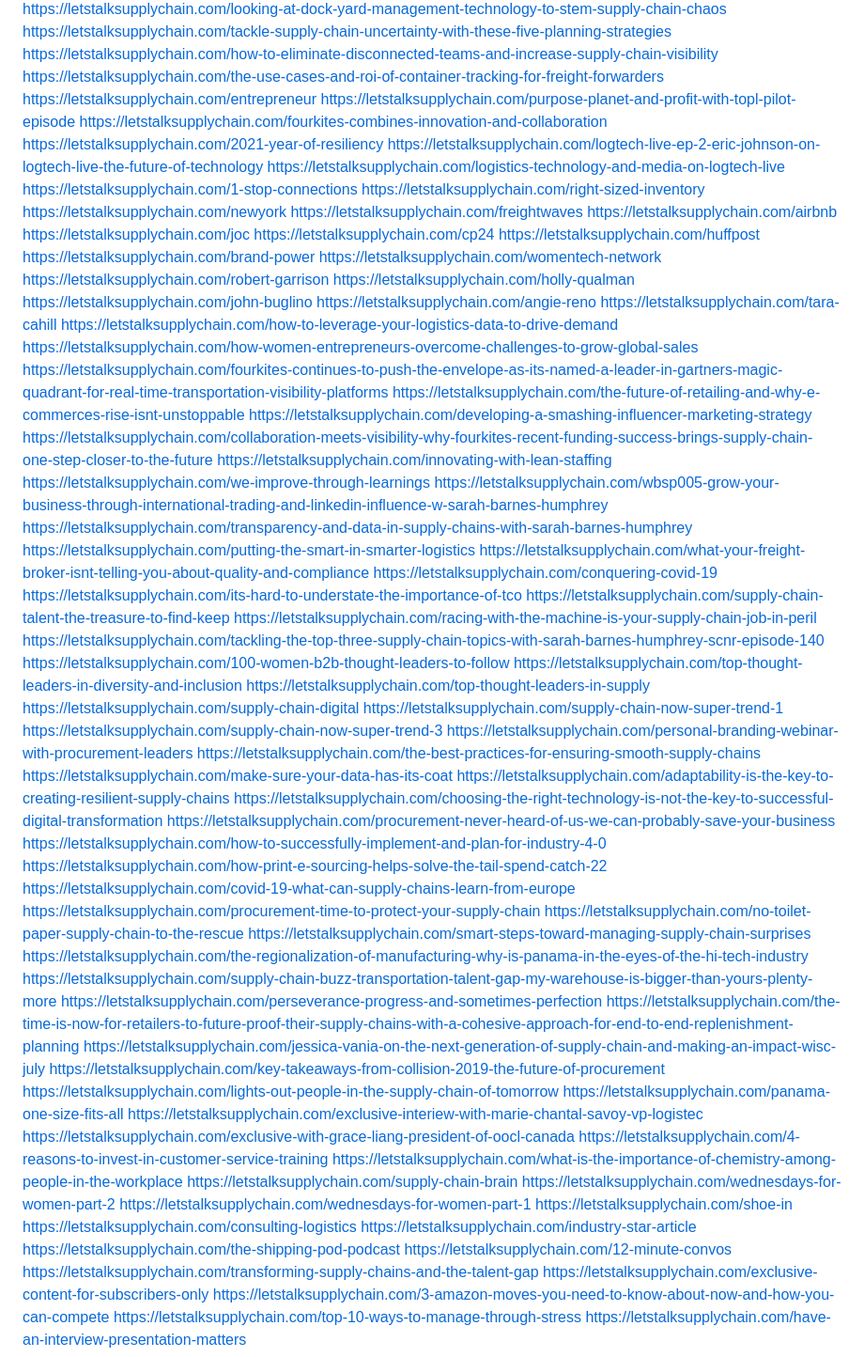
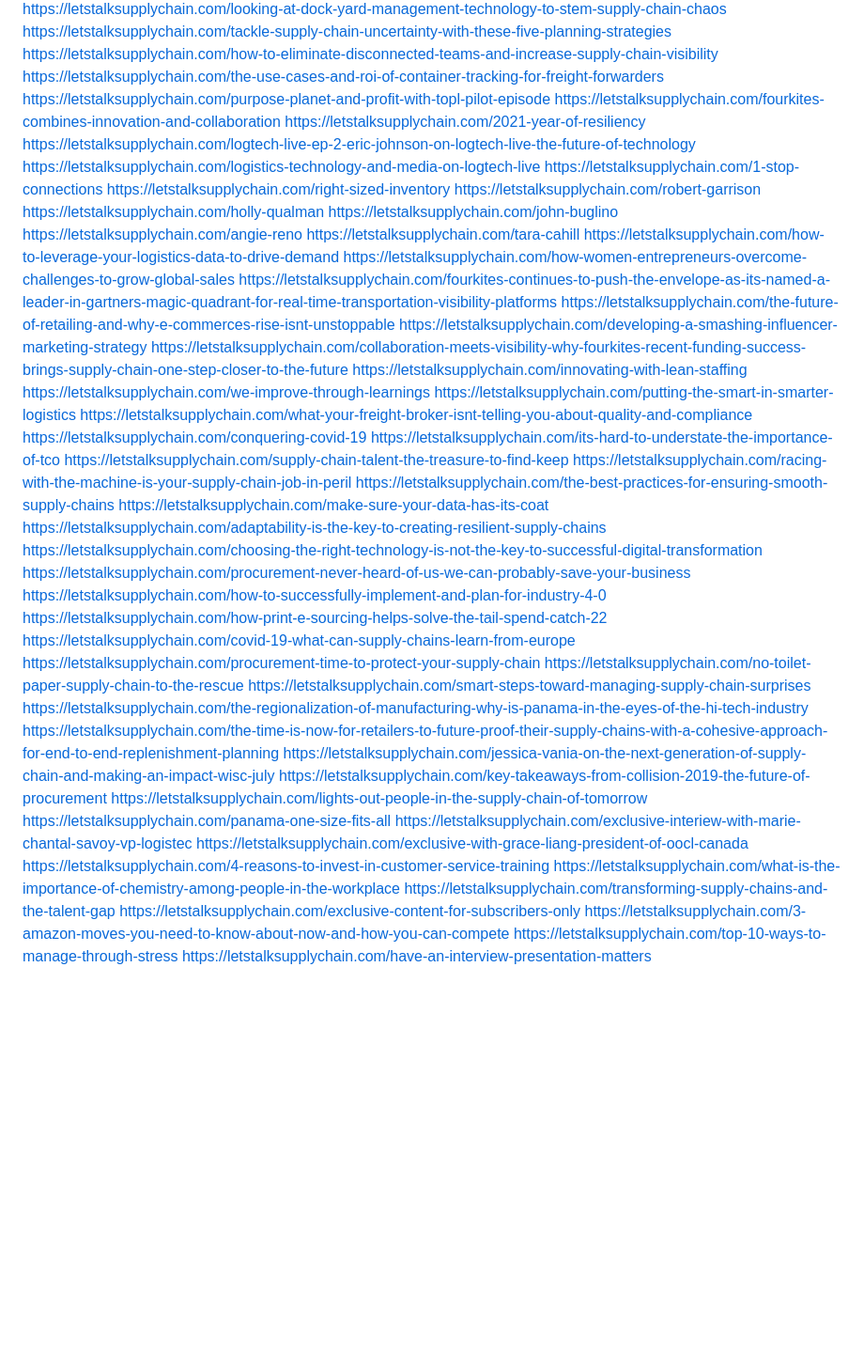
Before and after one commit to mayank-nebula/LG-Chatbot, a Markdown page: README.md, the part around the change. Shown at 94% size. GitHub-like rendering; blank space fills up the shorter version.

```diff
--- a/README.md
+++ b/README.md
@@ -60,7 +60,6 @@ https://letstalksupplychain.com/looking-at-dock-yard-management-technology-to-st
 https://letstalksupplychain.com/tackle-supply-chain-uncertainty-with-these-five-planning-strategies
 https://letstalksupplychain.com/how-to-eliminate-disconnected-teams-and-increase-supply-chain-visibility
 https://letstalksupplychain.com/the-use-cases-and-roi-of-container-tracking-for-freight-forwarders
-https://letstalksupplychain.com/entrepreneur
 https://letstalksupplychain.com/purpose-planet-and-profit-with-topl-pilot-episode
 https://letstalksupplychain.com/fourkites-combines-innovation-and-collaboration
 https://letstalksupplychain.com/2021-year-of-resiliency
@@ -68,14 +67,6 @@ https://letstalksupplychain.com/logtech-live-ep-2-eric-johnson-on-logtech-live-t
 https://letstalksupplychain.com/logistics-technology-and-media-on-logtech-live
 https://letstalksupplychain.com/1-stop-connections
 https://letstalksupplychain.com/right-sized-inventory
-https://letstalksupplychain.com/newyork
-https://letstalksupplychain.com/freightwaves
-https://letstalksupplychain.com/airbnb
-https://letstalksupplychain.com/joc
-https://letstalksupplychain.com/cp24
-https://letstalksupplychain.com/huffpost
-https://letstalksupplychain.com/brand-power
-https://letstalksupplychain.com/womentech-network
 https://letstalksupplychain.com/robert-garrison
 https://letstalksupplychain.com/holly-qualman
 https://letstalksupplychain.com/john-buglino
@@ -89,22 +80,12 @@ https://letstalksupplychain.com/developing-a-smashing-influencer-marketing-strat
 https://letstalksupplychain.com/collaboration-meets-visibility-why-fourkites-recent-funding-success-brings-supply-chain-one-step-closer-to-the-future
 https://letstalksupplychain.com/innovating-with-lean-staffing
 https://letstalksupplychain.com/we-improve-through-learnings
-https://letstalksupplychain.com/wbsp005-grow-your-business-through-international-trading-and-linkedin-influence-w-sarah-barnes-humphrey
-https://letstalksupplychain.com/transparency-and-data-in-supply-chains-with-sarah-barnes-humphrey
 https://letstalksupplychain.com/putting-the-smart-in-smarter-logistics
 https://letstalksupplychain.com/what-your-freight-broker-isnt-telling-you-about-quality-and-compliance
 https://letstalksupplychain.com/conquering-covid-19
 https://letstalksupplychain.com/its-hard-to-understate-the-importance-of-tco
 https://letstalksupplychain.com/supply-chain-talent-the-treasure-to-find-keep
 https://letstalksupplychain.com/racing-with-the-machine-is-your-supply-chain-job-in-peril
-https://letstalksupplychain.com/tackling-the-top-three-supply-chain-topics-with-sarah-barnes-humphrey-scnr-episode-140
-https://letstalksupplychain.com/100-women-b2b-thought-leaders-to-follow
-https://letstalksupplychain.com/top-thought-leaders-in-diversity-and-inclusion
-https://letstalksupplychain.com/top-thought-leaders-in-supply
-https://letstalksupplychain.com/supply-chain-digital
-https://letstalksupplychain.com/supply-chain-now-super-trend-1
-https://letstalksupplychain.com/supply-chain-now-super-trend-3
-https://letstalksupplychain.com/personal-branding-webinar-with-procurement-leaders
 https://letstalksupplychain.com/the-best-practices-for-ensuring-smooth-supply-chains
 https://letstalksupplychain.com/make-sure-your-data-has-its-coat
 https://letstalksupplychain.com/adaptability-is-the-key-to-creating-resilient-supply-chains
@@ -117,8 +98,6 @@ https://letstalksupplychain.com/procurement-time-to-protect-your-supply-chain
 https://letstalksupplychain.com/no-toilet-paper-supply-chain-to-the-rescue
 https://letstalksupplychain.com/smart-steps-toward-managing-supply-chain-surprises
 https://letstalksupplychain.com/the-regionalization-of-manufacturing-why-is-panama-in-the-eyes-of-the-hi-tech-industry
-https://letstalksupplychain.com/supply-chain-buzz-transportation-talent-gap-my-warehouse-is-bigger-than-yours-plenty-more
-https://letstalksupplychain.com/perseverance-progress-and-sometimes-perfection
 https://letstalksupplychain.com/the-time-is-now-for-retailers-to-future-proof-their-supply-chains-with-a-cohesive-approach-for-end-to-end-replenishment-planning
 https://letstalksupplychain.com/jessica-vania-on-the-next-generation-of-supply-chain-and-making-an-impact-wisc-july
 https://letstalksupplychain.com/key-takeaways-from-collision-2019-the-future-of-procurement
@@ -128,14 +107,6 @@ https://letstalksupplychain.com/exclusive-interiew-with-marie-chantal-savoy-vp-l
 https://letstalksupplychain.com/exclusive-with-grace-liang-president-of-oocl-canada
 https://letstalksupplychain.com/4-reasons-to-invest-in-customer-service-training
 https://letstalksupplychain.com/what-is-the-importance-of-chemistry-among-people-in-the-workplace
-https://letstalksupplychain.com/supply-chain-brain
-https://letstalksupplychain.com/wednesdays-for-women-part-2
-https://letstalksupplychain.com/wednesdays-for-women-part-1
-https://letstalksupplychain.com/shoe-in
-https://letstalksupplychain.com/consulting-logistics
-https://letstalksupplychain.com/industry-star-article
-https://letstalksupplychain.com/the-shipping-pod-podcast
-https://letstalksupplychain.com/12-minute-convos
 https://letstalksupplychain.com/transforming-supply-chains-and-the-talent-gap
 https://letstalksupplychain.com/exclusive-content-for-subscribers-only
 https://letstalksupplychain.com/3-amazon-moves-you-need-to-know-about-now-and-how-you-can-compete
```
